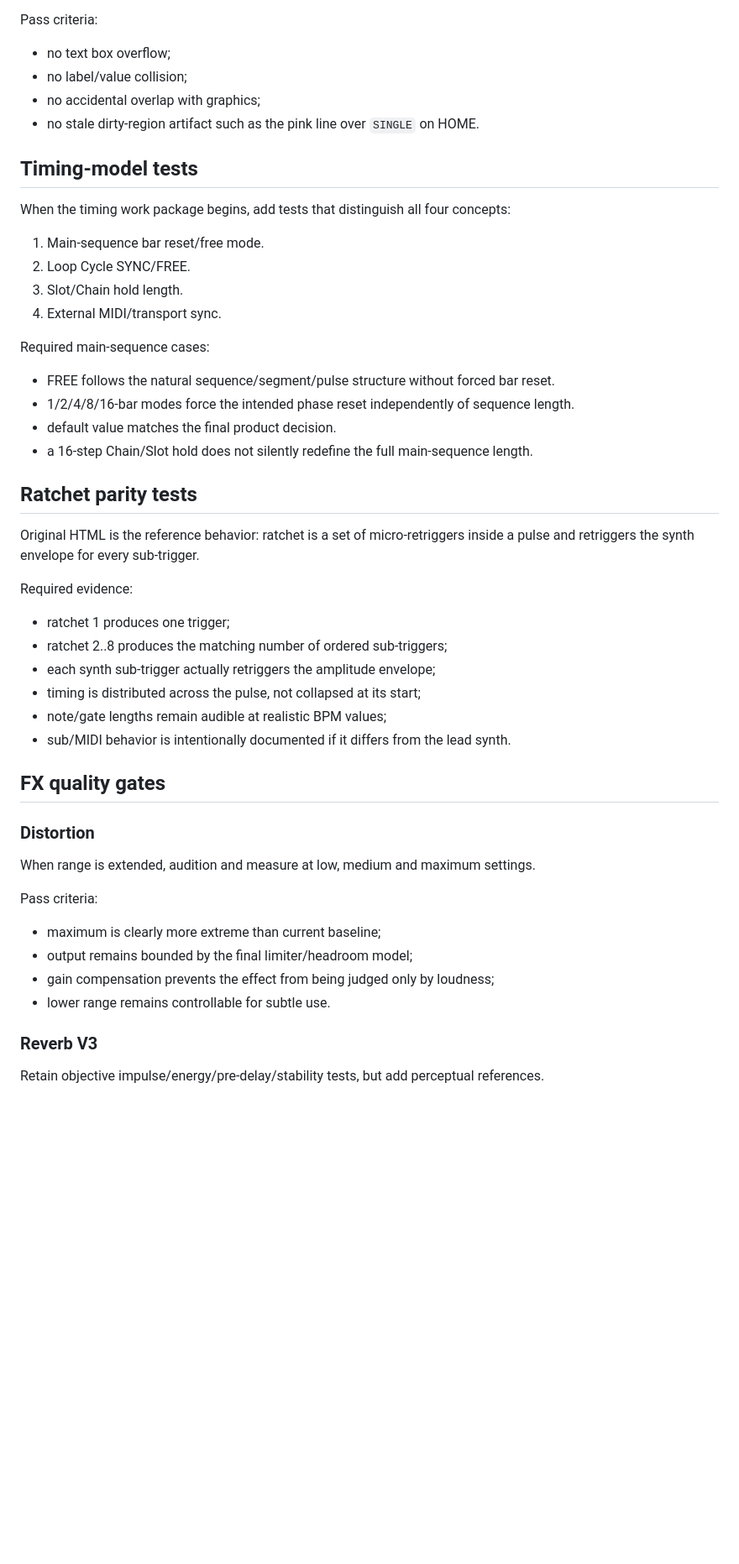
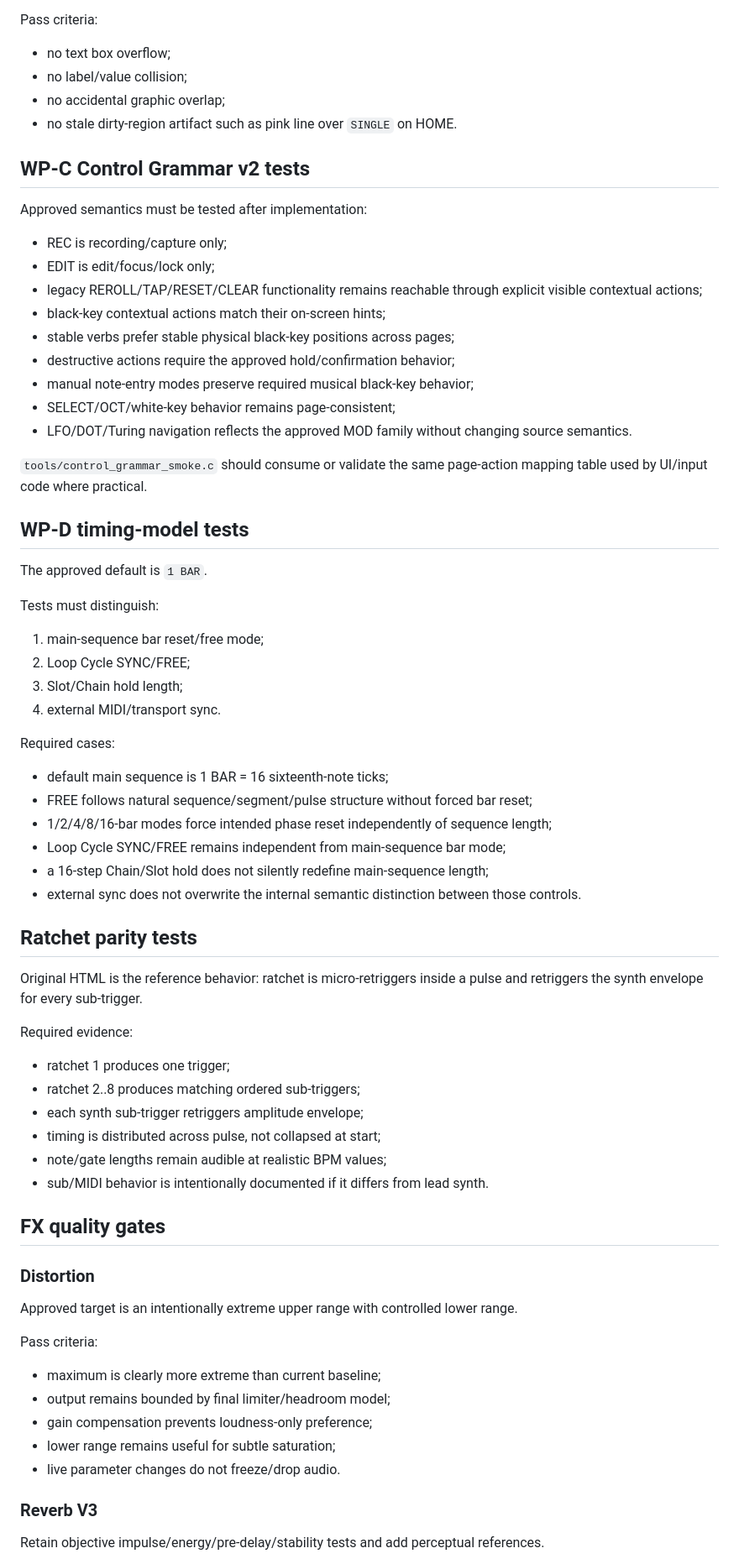
Before and after one commit to joakimskurk/fm1mello, a Markdown page: TESTING.md, the part around one of its changes. Shown at 84% size. Rendered like a GitHub page; blank space fills up the shorter version.

Commit message:
Update tests for approved product decisions

```diff
--- a/TESTING.md
+++ b/TESTING.md
@@ -123,52 +122,73 @@ Pass criteria:
 
 - no text box overflow;
 - no label/value collision;
-- no accidental overlap with graphics;
-- no stale dirty-region artifact such as the pink line over `SINGLE` on HOME.
+- no accidental graphic overlap;
+- no stale dirty-region artifact such as pink line over `SINGLE` on HOME.
 
-## Timing-model tests
+## WP-C Control Grammar v2 tests
 
-When the timing work package begins, add tests that distinguish all four concepts:
+Approved semantics must be tested after implementation:
 
-1. Main-sequence bar reset/free mode.
-2. Loop Cycle SYNC/FREE.
-3. Slot/Chain hold length.
-4. External MIDI/transport sync.
+- REC is recording/capture only;
+- EDIT is edit/focus/lock only;
+- legacy REROLL/TAP/RESET/CLEAR functionality remains reachable through explicit visible contextual actions;
+- black-key contextual actions match their on-screen hints;
+- stable verbs prefer stable physical black-key positions across pages;
+- destructive actions require the approved hold/confirmation behavior;
+- manual note-entry modes preserve required musical black-key behavior;
+- SELECT/OCT/white-key behavior remains page-consistent;
+- LFO/DOT/Turing navigation reflects the approved MOD family without changing source semantics.
 
-Required main-sequence cases:
+`tools/control_grammar_smoke.c` should consume or validate the same page-action mapping table used by UI/input code where practical.
 
-- FREE follows the natural sequence/segment/pulse structure without forced bar reset.
-- 1/2/4/8/16-bar modes force the intended phase reset independently of sequence length.
-- default value matches the final product decision.
-- a 16-step Chain/Slot hold does not silently redefine the full main-sequence length.
+## WP-D timing-model tests
+
+The approved default is `1 BAR`.
+
+Tests must distinguish:
+
+1. main-sequence bar reset/free mode;
+2. Loop Cycle SYNC/FREE;
+3. Slot/Chain hold length;
+4. external MIDI/transport sync.
+
+Required cases:
+
+- default main sequence is 1 BAR = 16 sixteenth-note ticks;
+- FREE follows natural sequence/segment/pulse structure without forced bar reset;
+- 1/2/4/8/16-bar modes force intended phase reset independently of sequence length;
+- Loop Cycle SYNC/FREE remains independent from main-sequence bar mode;
+- a 16-step Chain/Slot hold does not silently redefine main-sequence length;
+- external sync does not overwrite the internal semantic distinction between those controls.
 
 ## Ratchet parity tests
 
-Original HTML is the reference behavior: ratchet is a set of micro-retriggers inside a pulse and retriggers the synth envelope for every sub-trigger.
+Original HTML is the reference behavior: ratchet is micro-retriggers inside a pulse and retriggers the synth envelope for every sub-trigger.
 
 Required evidence:
 
 - ratchet 1 produces one trigger;
-- ratchet 2..8 produces the matching number of ordered sub-triggers;
-- each synth sub-trigger actually retriggers the amplitude envelope;
-- timing is distributed across the pulse, not collapsed at its start;
+- ratchet 2..8 produces matching ordered sub-triggers;
+- each synth sub-trigger retriggers amplitude envelope;
+- timing is distributed across pulse, not collapsed at start;
 - note/gate lengths remain audible at realistic BPM values;
-- sub/MIDI behavior is intentionally documented if it differs from the lead synth.
+- sub/MIDI behavior is intentionally documented if it differs from lead synth.
 
 ## FX quality gates
 
 ### Distortion
 
-When range is extended, audition and measure at low, medium and maximum settings.
+Approved target is an intentionally extreme upper range with controlled lower range.
 
 Pass criteria:
 
 - maximum is clearly more extreme than current baseline;
-- output remains bounded by the final limiter/headroom model;
-- gain compensation prevents the effect from being judged only by loudness;
-- lower range remains controllable for subtle use.
+- output remains bounded by final limiter/headroom model;
+- gain compensation prevents loudness-only preference;
+- lower range remains useful for subtle saturation;
+- live parameter changes do not freeze/drop audio.
 
 ### Reverb V3
 
-Retain objective impulse/energy/pre-delay/stability tests, but add perceptual references.
+Retain objective impulse/energy/pre-delay/stability tests and add perceptual references.
 
```
Also changed, not shown: other parts of TESTING.md (+37 -28 lines).
